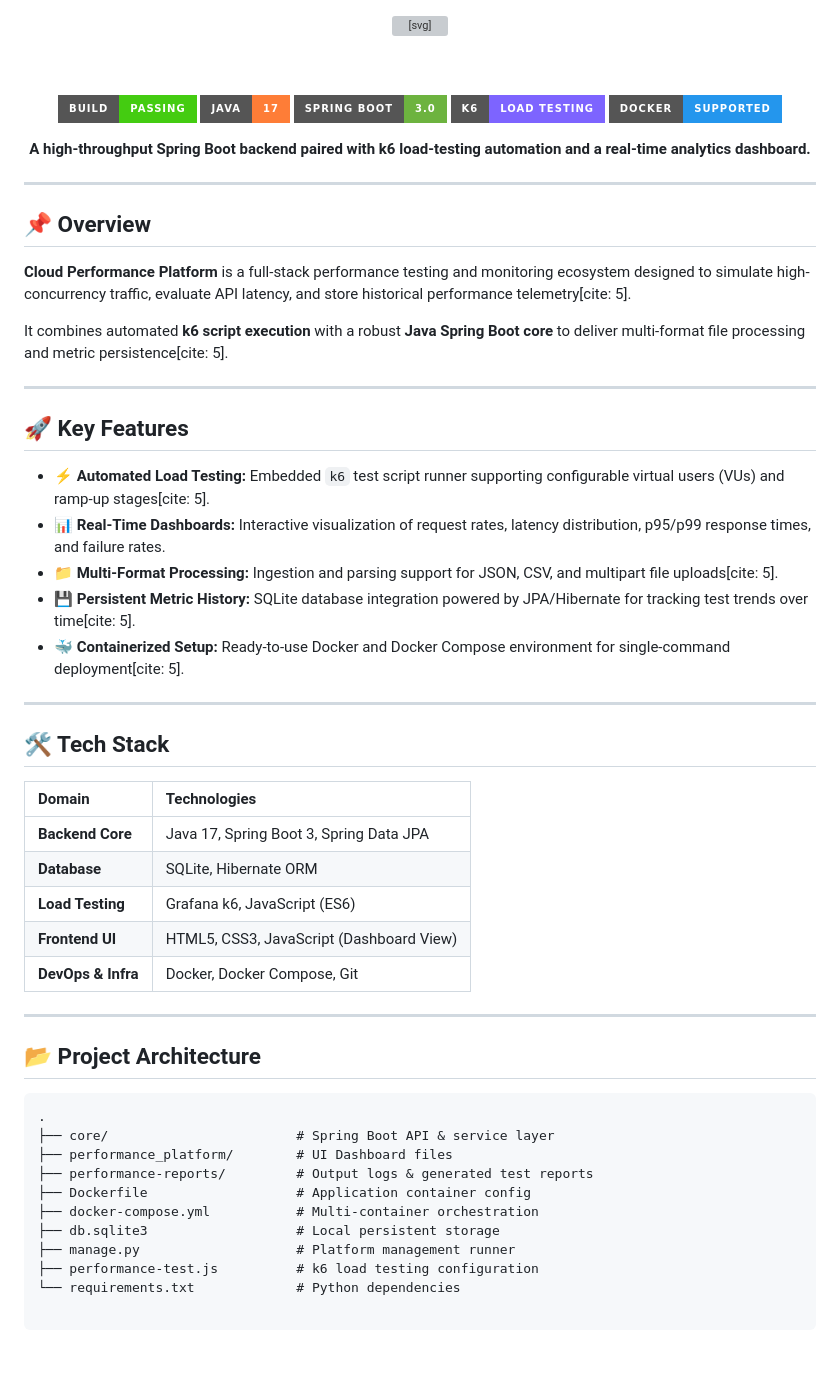
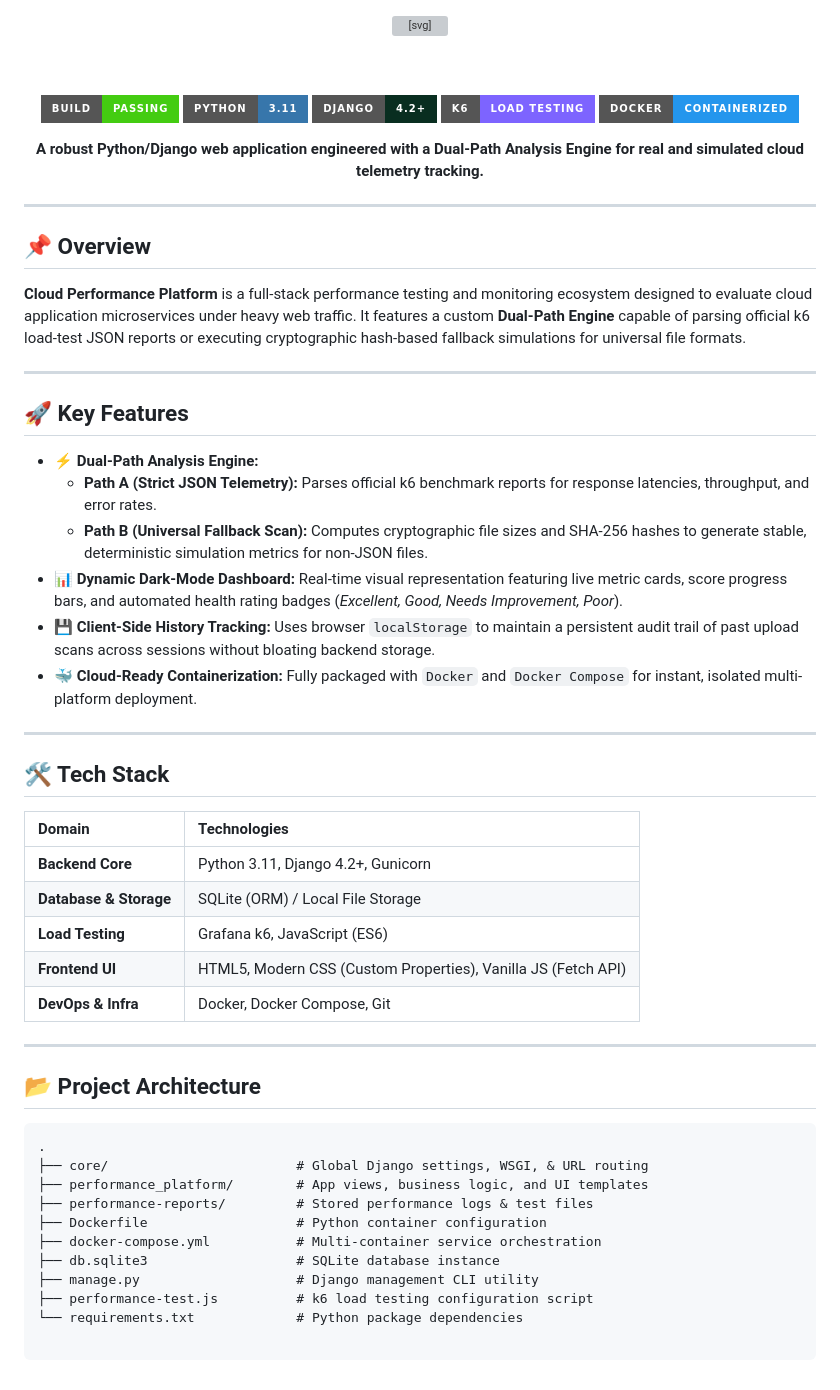
Before and after one commit to Anjali-0910/WIC_Project, a Markdown page: README.md, the part around the change. GitHub-like rendering; badges without logos; grey boxes are pictures that could not be loaded.

Commit message:
Update README to Python/Django stack

````diff
--- a/README.md
+++ b/README.md
@@ -10,7 +10,7 @@
     <line x1="200" y1="80" x2="400" y2="160" stroke="#58a6ff" stroke-opacity="0.3" stroke-width="2"/>
     <line x1="400" y1="160" x2="800" y2="70" stroke="#bc8cff" stroke-opacity="0.3" stroke-width="2"/>
     <text x="60" y="110" fill="#f0f6fc" font-family="-apple-system, BlinkMacSystemFont, 'Segoe UI', Roboto, Helvetica, Arial, sans-serif" font-size="42" font-weight="800" letter-spacing="1">CLOUD PERFORMANCE PLATFORM</text>
-    <text x="60" y="155" fill="#8b949e" font-family="-apple-system, BlinkMacSystemFont, 'Segoe UI', Roboto, Helvetica, Arial, sans-serif" font-size="18" font-weight="400">Enterprise Load Testing, Real-Time Analytics & Metric Dashboards</text>
+    <text x="60" y="155" fill="#8b949e" font-family="-apple-system, BlinkMacSystemFont, 'Segoe UI', Roboto, Helvetica, Arial, sans-serif" font-size="18" font-weight="400">Enterprise Load Testing, Dual-Path Telemetry & Metric Dashboards</text>
   </svg>
 
   <br/><br/>
@@ -18,14 +18,14 @@
   <!-- Status & Tech Badges -->
   <p align="center">
     <img src="https://img.shields.io/badge/Build-Passing-brightgreen?style=for-the-badge&logo=github-actions" alt="Build Status"/>
-    <img src="https://img.shields.io/badge/Java-17-orange?style=for-the-badge&logo=openjdk" alt="Java"/>
-    <img src="https://img.shields.io/badge/Spring_Boot-3.0-6DB33F?style=for-the-badge&logo=springboot" alt="Spring Boot"/>
+    <img src="https://img.shields.io/badge/Python-3.11-3776AB?style=for-the-badge&logo=python" alt="Python"/>
+    <img src="https://img.shields.io/badge/Django-4.2+-092E20?style=for-the-badge&logo=django" alt="Django"/>
     <img src="https://img.shields.io/badge/k6-Load_Testing-7D64FF?style=for-the-badge&logo=k6" alt="k6"/>
-    <img src="https://img.shields.io/badge/Docker-Supported-2496ED?style=for-the-badge&logo=docker" alt="Docker"/>
+    <img src="https://img.shields.io/badge/Docker-Containerized-2496ED?style=for-the-badge&logo=docker" alt="Docker"/>
   </p>
 
   <p align="center">
-    <b>A high-throughput Spring Boot backend paired with k6 load-testing automation and a real-time analytics dashboard.</b>
+    <b>A robust Python/Django web application engineered with a Dual-Path Analysis Engine for real and simulated cloud telemetry tracking.</b>
   </p>
 
 </div>
@@ -34,19 +34,18 @@
 
 ## 📌 Overview
 
-**Cloud Performance Platform** is a full-stack performance testing and monitoring ecosystem designed to simulate high-concurrency traffic, evaluate API latency, and store historical performance telemetry[cite: 5].
-
-It combines automated **k6 script execution** with a robust **Java Spring Boot core** to deliver multi-format file processing and metric persistence[cite: 5].
+**Cloud Performance Platform** is a full-stack performance testing and monitoring ecosystem designed to evaluate cloud application microservices under heavy web traffic. It features a custom **Dual-Path Engine** capable of parsing official k6 load-test JSON reports or executing cryptographic hash-based fallback simulations for universal file formats.
 
 ---
 
 ## 🚀 Key Features
 
-- ⚡ **Automated Load Testing:** Embedded `k6` test script runner supporting configurable virtual users (VUs) and ramp-up stages[cite: 5].
-- 📊 **Real-Time Dashboards:** Interactive visualization of request rates, latency distribution, p95/p99 response times, and failure rates.
-- 📁 **Multi-Format Processing:** Ingestion and parsing support for JSON, CSV, and multipart file uploads[cite: 5].
-- 💾 **Persistent Metric History:** SQLite database integration powered by JPA/Hibernate for tracking test trends over time[cite: 5].
-- 🐳 **Containerized Setup:** Ready-to-use Docker and Docker Compose environment for single-command deployment[cite: 5].
+- ⚡ **Dual-Path Analysis Engine:**
+  - **Path A (Strict JSON Telemetry):** Parses official k6 benchmark reports for response latencies, throughput, and error rates.
+  - **Path B (Universal Fallback Scan):** Computes cryptographic file sizes and SHA-256 hashes to generate stable, deterministic simulation metrics for non-JSON files.
+- 📊 **Dynamic Dark-Mode Dashboard:** Real-time visual representation featuring live metric cards, score progress bars, and automated health rating badges (*Excellent, Good, Needs Improvement, Poor*).
+- 💾 **Client-Side History Tracking:** Uses browser `localStorage` to maintain a persistent audit trail of past upload scans across sessions without bloating backend storage.
+- 🐳 **Cloud-Ready Containerization:** Fully packaged with `Docker` and `Docker Compose` for instant, isolated multi-platform deployment.
 
 ---
 
@@ -54,10 +53,10 @@ It combines automated **k6 script execution** with a robust **Java Spring Boot c
 
 | Domain | Technologies |
 | :--- | :--- |
-| **Backend Core** | Java 17, Spring Boot 3, Spring Data JPA |
-| **Database** | SQLite, Hibernate ORM |
+| **Backend Core** | Python 3.11, Django 4.2+, Gunicorn |
+| **Database & Storage** | SQLite (ORM) / Local File Storage |
 | **Load Testing** | Grafana k6, JavaScript (ES6) |
-| **Frontend UI** | HTML5, CSS3, JavaScript (Dashboard View) |
+| **Frontend UI** | HTML5, Modern CSS (Custom Properties), Vanilla JS (Fetch API) |
 | **DevOps & Infra** | Docker, Docker Compose, Git |
 
 ---
@@ -66,12 +65,12 @@ It combines automated **k6 script execution** with a robust **Java Spring Boot c
 
 ```text
 .
-├── core/                        # Spring Boot API & service layer
-├── performance_platform/        # UI Dashboard files
-├── performance-reports/         # Output logs & generated test reports
-├── Dockerfile                   # Application container config
-├── docker-compose.yml           # Multi-container orchestration
-├── db.sqlite3                   # Local persistent storage
-├── manage.py                    # Platform management runner
-├── performance-test.js          # k6 load testing configuration
-└── requirements.txt             # Python dependencies
+├── core/                        # Global Django settings, WSGI, & URL routing
+├── performance_platform/        # App views, business logic, and UI templates
+├── performance-reports/         # Stored performance logs & test files
+├── Dockerfile                   # Python container configuration
+├── docker-compose.yml           # Multi-container service orchestration
+├── db.sqlite3                   # SQLite database instance
+├── manage.py                    # Django management CLI utility
+├── performance-test.js          # k6 load testing configuration script
+└── requirements.txt             # Python package dependencies
````
